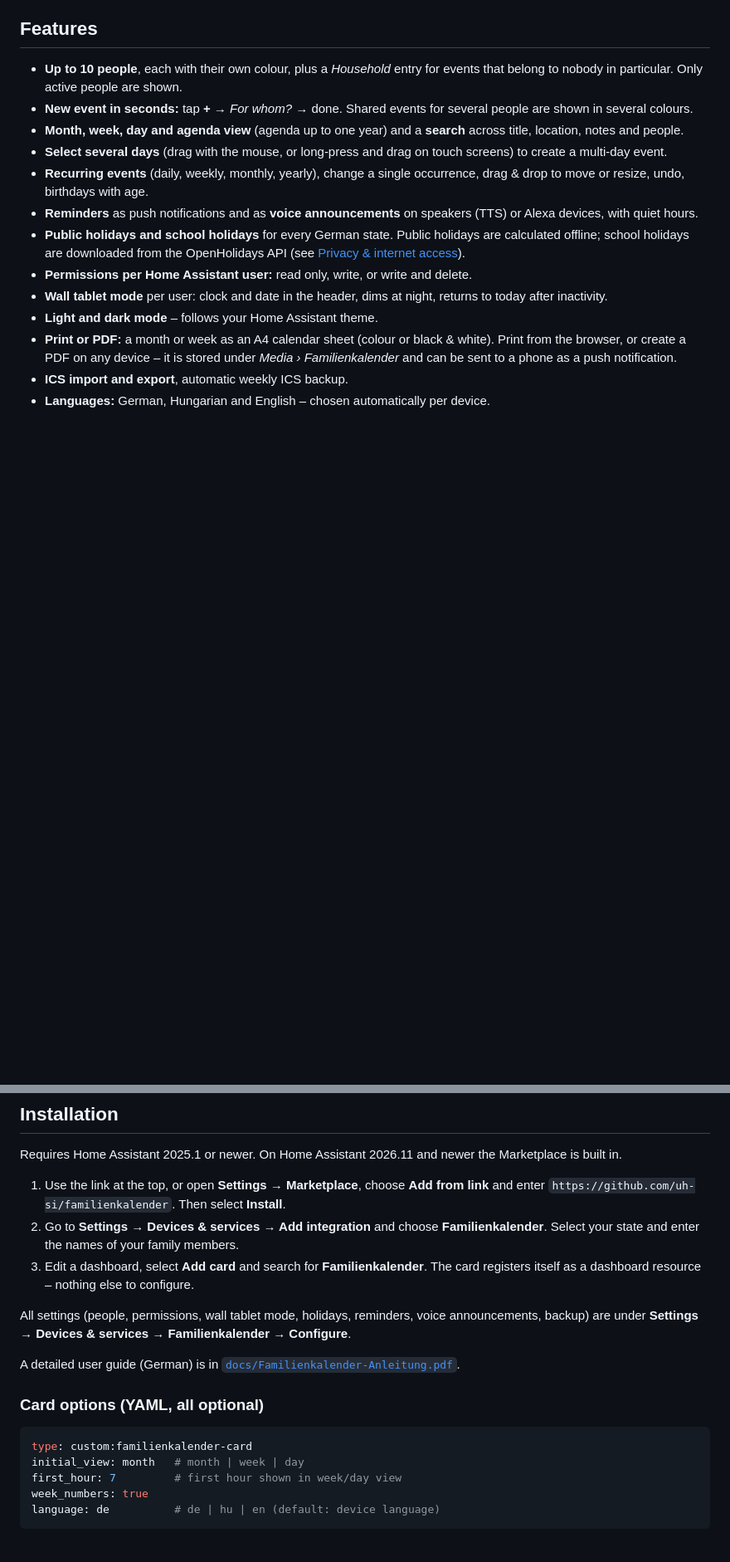
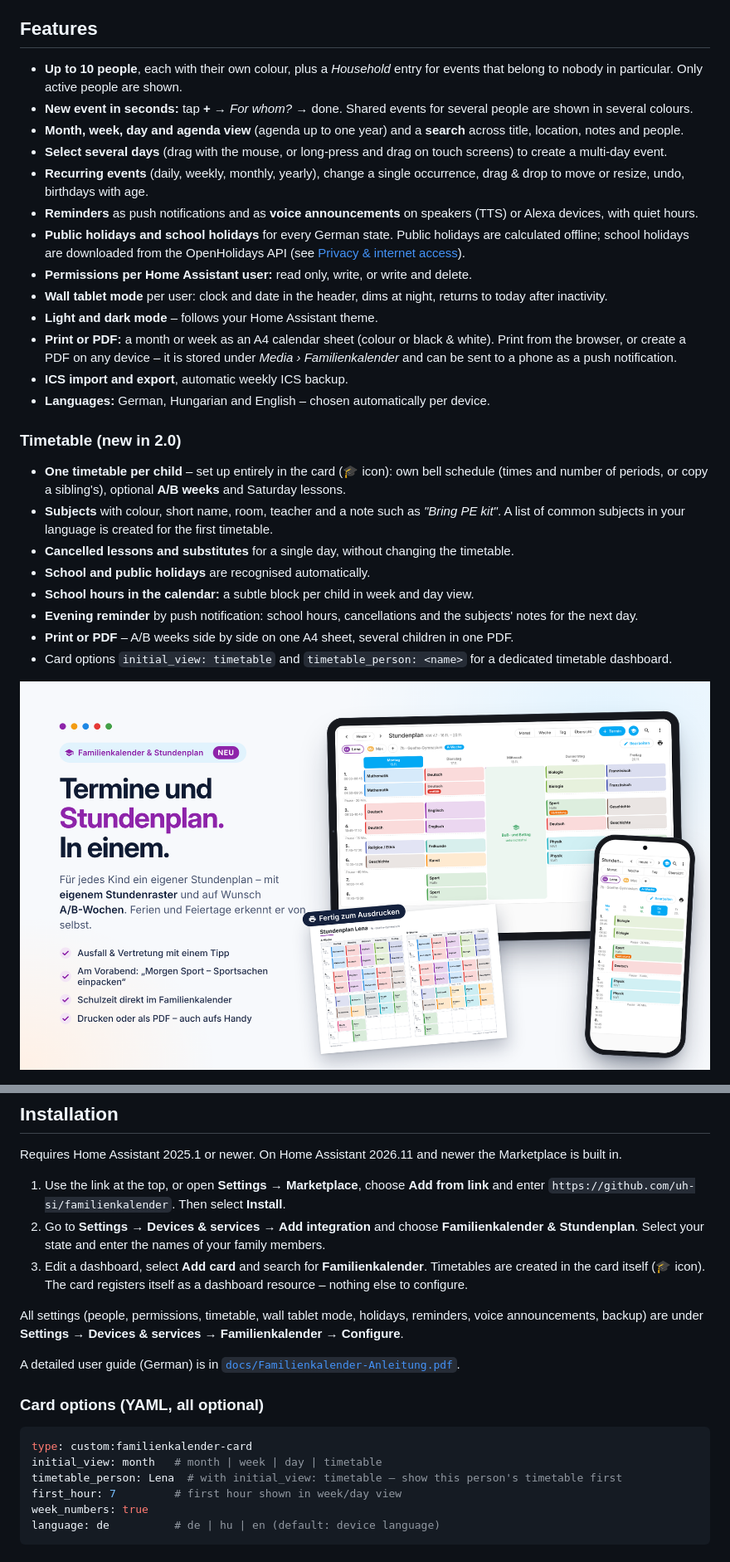
Before and after one commit to uh-si/familienkalender, a Markdown page: README.md, 2 parts joined by grey strips. Shown at 83% size. Rendered like a GitHub page; pictures changed too: images/timetable.png (added); blank space fills up the shorter version.

````diff
--- a/README.md
+++ b/README.md
@@ -24,6 +24,19 @@
 - **ICS import and export**, automatic weekly ICS backup.
 - **Languages:** German, Hungarian and English – chosen automatically per device.
 
+### Timetable (new in 2.0)
+
+- **One timetable per child** – set up entirely in the card (🎓 icon): own bell schedule (times and number of periods, or copy a sibling's), optional **A/B weeks** and Saturday lessons.
+- **Subjects** with colour, short name, room, teacher and a note such as *"Bring PE kit"*. A list of common subjects in your language is created for the first timetable.
+- **Cancelled lessons and substitutes** for a single day, without changing the timetable.
+- **School and public holidays** are recognised automatically.
+- **School hours in the calendar:** a subtle block per child in week and day view.
+- **Evening reminder** by push notification: school hours, cancellations and the subjects' notes for the next day.
+- **Print or PDF** – A/B weeks side by side on one A4 sheet, several children in one PDF.
+- Card options `initial_view: timetable` and `timetable_person: <name>` for a dedicated timetable dashboard.
+
+![Timetable](https://raw.githubusercontent.com/uh-si/familienkalender/main/images/timetable.png)
+
 ![Features](https://raw.githubusercontent.com/uh-si/familienkalender/main/images/features.png)
 
 ![Wall tablet mode](https://raw.githubusercontent.com/uh-si/familienkalender/main/images/wall-tablet.png)
@@ -33,10 +46,10 @@
 Requires Home Assistant 2025.1 or newer. On Home Assistant 2026.11 and newer the Marketplace is built in.
 
 1. Use the link at the top, or open **Settings → Marketplace**, choose **Add from link** and enter `https://github.com/uh-si/familienkalender`. Then select **Install**.
-2. Go to **Settings → Devices & services → Add integration** and choose **Familienkalender**. Select your state and enter the names of your family members.
-3. Edit a dashboard, select **Add card** and search for **Familienkalender**. The card registers itself as a dashboard resource – nothing else to configure.
+2. Go to **Settings → Devices & services → Add integration** and choose **Familienkalender & Stundenplan**. Select your state and enter the names of your family members.
+3. Edit a dashboard, select **Add card** and search for **Familienkalender**. Timetables are created in the card itself (🎓 icon). The card registers itself as a dashboard resource – nothing else to configure.
 
-All settings (people, permissions, wall tablet mode, holidays, reminders, voice announcements, backup) are under **Settings → Devices & services → Familienkalender → Configure**.
+All settings (people, permissions, timetable, wall tablet mode, holidays, reminders, voice announcements, backup) are under **Settings → Devices & services → Familienkalender → Configure**.
 
 A detailed user guide (German) is in [`docs/Familienkalender-Anleitung.pdf`](docs/Familienkalender-Anleitung.pdf).
 
@@ -44,7 +57,8 @@ A detailed user guide (German) is in [`docs/Familienkalender-Anleitung.pdf`](doc
 
 ```yaml
 type: custom:familienkalender-card
-initial_view: month   # month | week | day
+initial_view: month   # month | week | day | timetable
+timetable_person: Lena  # with initial_view: timetable – show this person's timetable first
 first_hour: 7         # first hour shown in week/day view
 week_numbers: true
 language: de          # de | hu | en (default: device language)
````
Also changed, not shown: other parts of README.md (+17 -7 lines), CHANGELOG.md (+18 -0 lines), images/overview.png, 12 other files.
